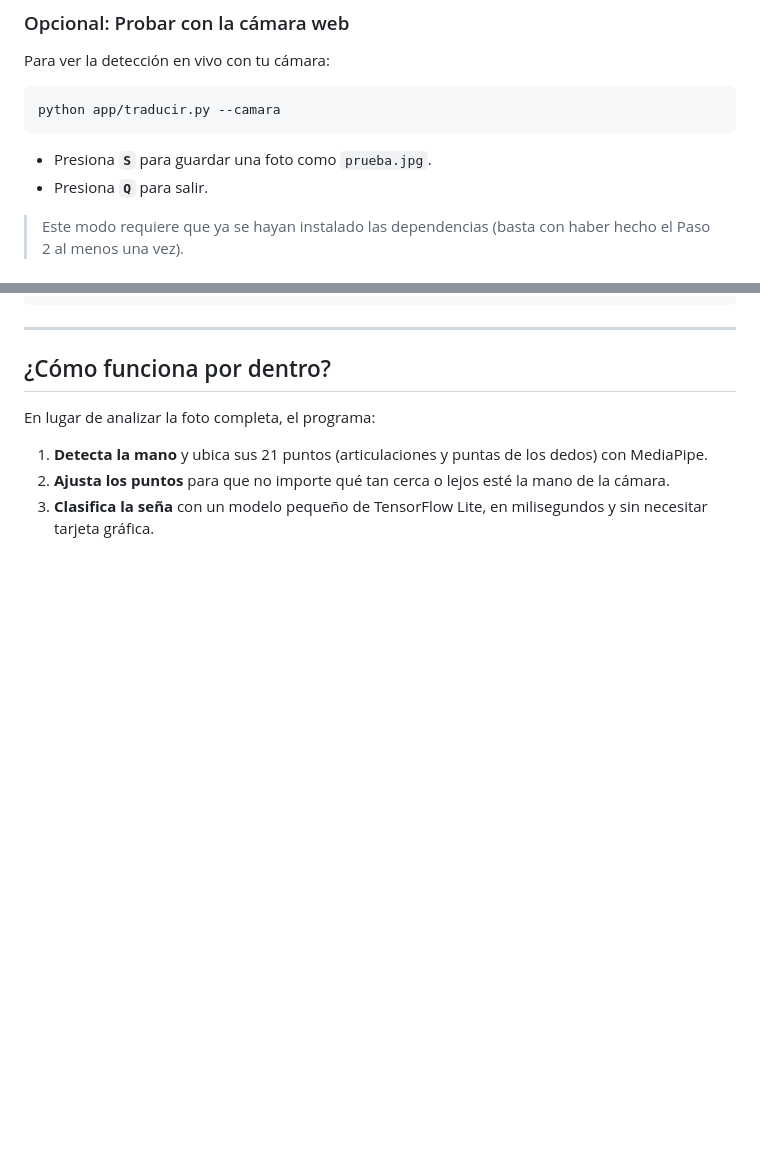
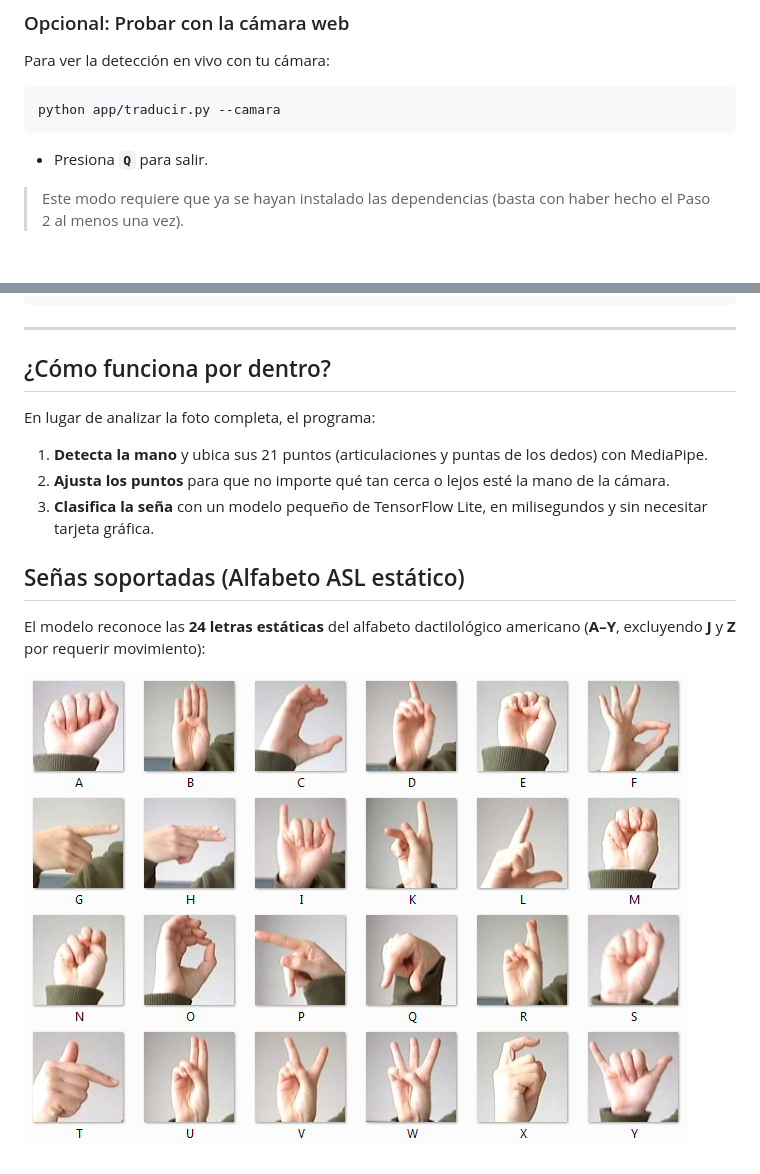
Before and after one commit to Bfarez21/sign-language-agent-skill, a Markdown page: README.md, 2 parts joined by grey strips. Drawn GitHub-style; pictures changed too: assets/alfabeto_asl.png (added); blank space fills up the shorter version.

````diff
--- a/README.md
+++ b/README.md
@@ -80,7 +80,6 @@ Para ver la detección en vivo con tu cámara:
 python app/traducir.py --camara
 ```
 
-- Presiona **`S`** para guardar una foto como `prueba.jpg`.
 - Presiona **`Q`** para salir.
 
 > Este modo requiere que ya se hayan instalado las dependencias (basta con haber hecho el Paso 2 al menos una vez).
@@ -273,3 +272,9 @@ En lugar de analizar la foto completa, el programa:
 1. **Detecta la mano** y ubica sus 21 puntos (articulaciones y puntas de los dedos) con MediaPipe.
 2. **Ajusta los puntos** para que no importe qué tan cerca o lejos esté la mano de la cámara.
 3. **Clasifica la seña** con un modelo pequeño de TensorFlow Lite, en milisegundos y sin necesitar tarjeta gráfica.
+
+## Señas soportadas (Alfabeto ASL estático)
+
+El modelo reconoce las **24 letras estáticas** del alfabeto dactilológico americano (**A–Y**, excluyendo **J** y **Z** por requerir movimiento):
+
+![Guía de señas ASL soportadas](assets/alfabeto_asl.png)
````
Also changed, not shown: assets/ejemplo_cli.png (added), 5 other files.
